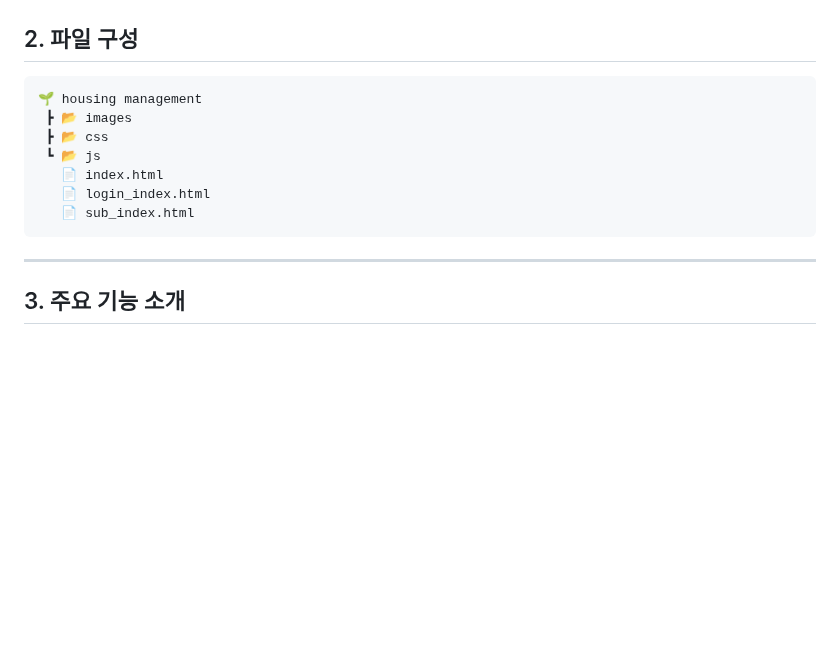
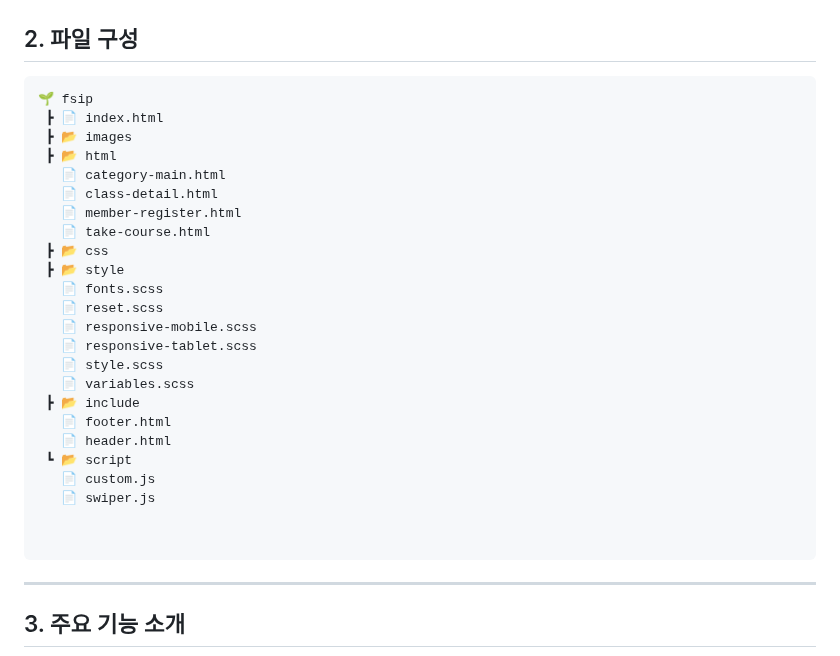
Before and after one commit to hyohee22/frip, a Markdown page: README.md, the part around the change. GitHub-like rendering; blank space fills up the shorter version.

````diff
--- a/README.md
+++ b/README.md
@@ -65,13 +65,30 @@
 
 ## 2. 파일 구성
 ```
-🌱 housing management
+🌱 fsip
+ ┣ 📄 index.html
  ┣ 📂 images
+ ┣ 📂 html
+   📄 category-main.html
+   📄 class-detail.html
+   📄 member-register.html
+   📄 take-course.html
  ┣ 📂 css
- ┗ 📂 js
-   📄 index.html
-   📄 login_index.html
-   📄 sub_index.html
+ ┣ 📂 style
+   📄 fonts.scss
+   📄 reset.scss
+   📄 responsive-mobile.scss
+   📄 responsive-tablet.scss
+   📄 style.scss
+   📄 variables.scss
+ ┣ 📂 include
+   📄 footer.html
+   📄 header.html
+ ┗ 📂 script
+   📄 custom.js
+   📄 swiper.js
+
+
 ```
 
    </br>
````
